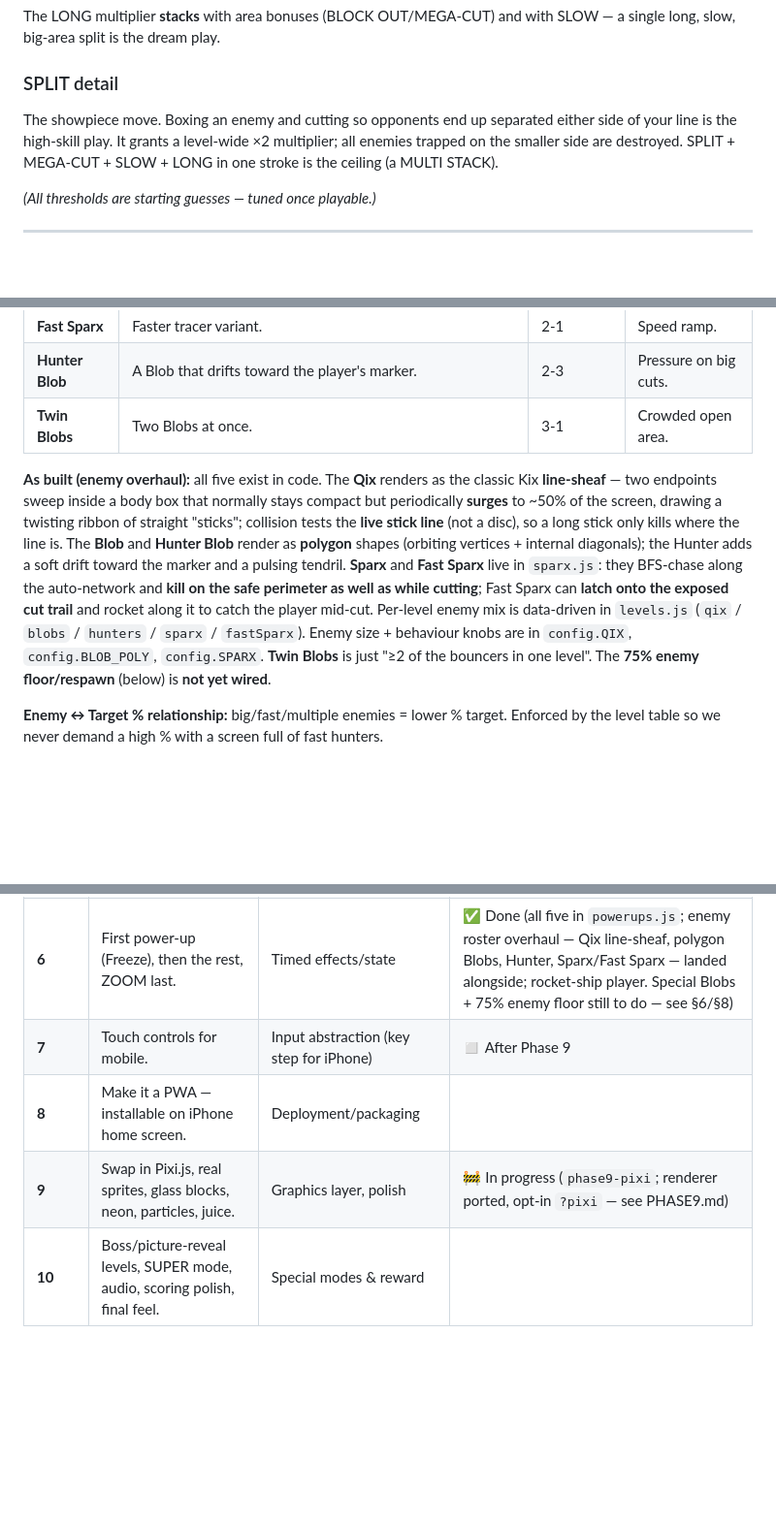
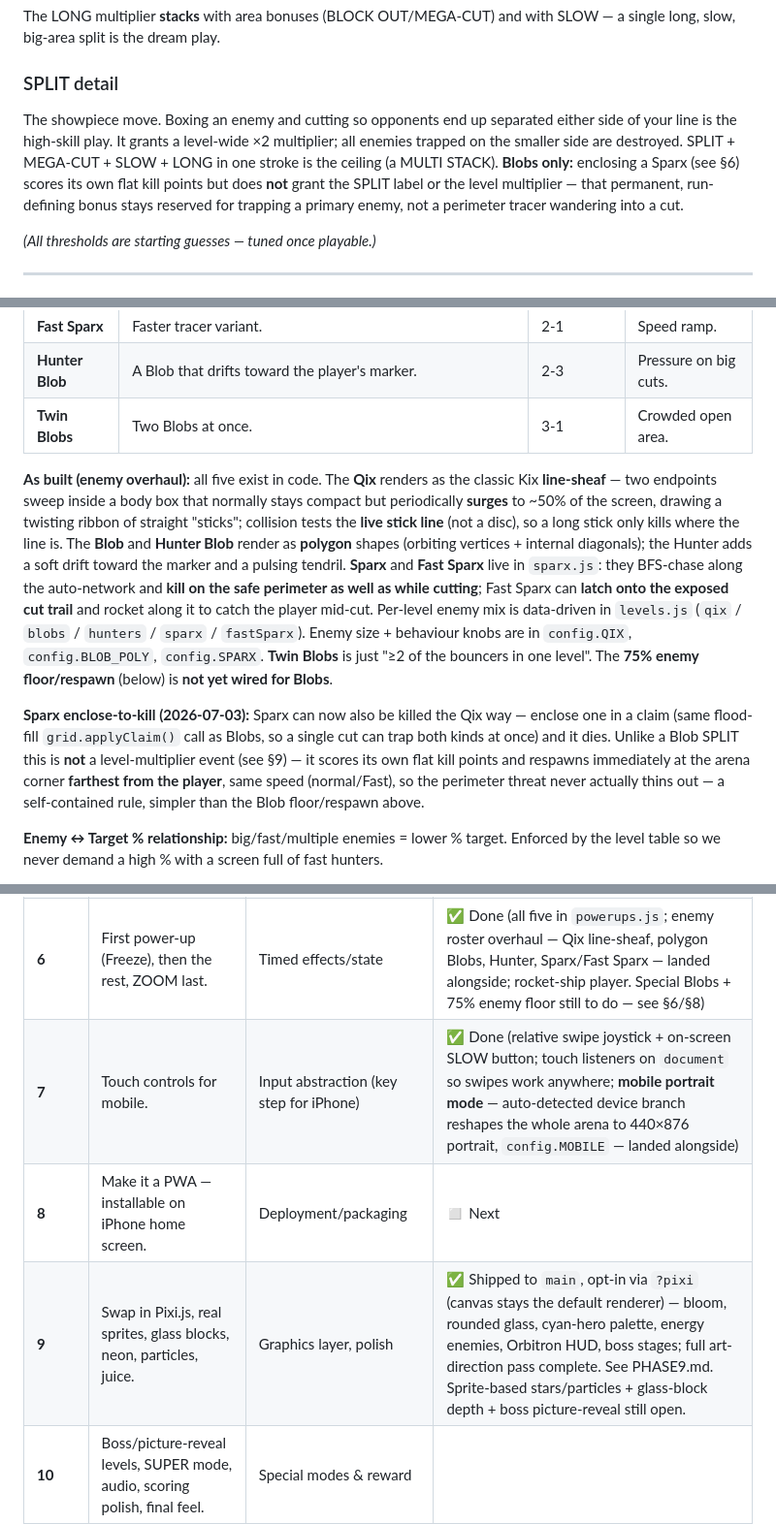
Before and after one commit to markwpirie/cosmic_cut, a Markdown page: GAME_DESIGN.md, 3 parts joined by grey strips. Shown at 97% size. Drawn GitHub-style; blank space fills up the shorter version.

```diff
--- a/GAME_DESIGN.md
+++ b/GAME_DESIGN.md
@@ -73,7 +73,7 @@ The cut line changes colour as it gets longer, measured against **`l` = the vert
 The LONG multiplier **stacks** with area bonuses (BLOCK OUT/MEGA-CUT) and with SLOW — a single long, slow, big-area split is the dream play.
 
 ### SPLIT detail
-The showpiece move. Boxing an enemy and cutting so opponents end up separated either side of your line is the high-skill play. It grants a level-wide ×2 multiplier; all enemies trapped on the smaller side are destroyed. SPLIT + MEGA-CUT + SLOW + LONG in one stroke is the ceiling (a MULTI STACK).
+The showpiece move. Boxing an enemy and cutting so opponents end up separated either side of your line is the high-skill play. It grants a level-wide ×2 multiplier; all enemies trapped on the smaller side are destroyed. SPLIT + MEGA-CUT + SLOW + LONG in one stroke is the ceiling (a MULTI STACK). **Blobs only:** enclosing a Sparx (see §6) scores its own flat kill points but does **not** grant the SPLIT label or the level multiplier — that permanent, run-defining bonus stays reserved for trapping a primary enemy, not a perimeter tracer wandering into a cut.
 
 *(All thresholds are starting guesses — tuned once playable.)*
 
@@ -98,7 +98,9 @@ The showpiece move. Boxing an enemy and cutting so opponents end up separated ei
 | **Hunter Blob** | A Blob that drifts toward the player's marker. | 2-3 | Pressure on big cuts. |
 | **Twin Blobs** | Two Blobs at once. | 3-1 | Crowded open area. |
 
-**As built (enemy overhaul):** all five exist in code. The **Qix** renders as the classic Kix **line-sheaf** — two endpoints sweep inside a body box that normally stays compact but periodically **surges** to ~50% of the screen, drawing a twisting ribbon of straight "sticks"; collision tests the **live stick line** (not a disc), so a long stick only kills where the line is. The **Blob** and **Hunter Blob** render as **polygon** shapes (orbiting vertices + internal diagonals); the Hunter adds a soft drift toward the marker and a pulsing tendril. **Sparx** and **Fast Sparx** live in `sparx.js`: they BFS-chase along the auto-network and **kill on the safe perimeter as well as while cutting**; Fast Sparx can **latch onto the exposed cut trail** and rocket along it to catch the player mid-cut. Per-level enemy mix is data-driven in `levels.js` (`qix` / `blobs` / `hunters` / `sparx` / `fastSparx`). Enemy size + behaviour knobs are in `config.QIX`, `config.BLOB_POLY`, `config.SPARX`. **Twin Blobs** is just "≥2 of the bouncers in one level". The **75% enemy floor/respawn** (below) is **not yet wired**.
+**As built (enemy overhaul):** all five exist in code. The **Qix** renders as the classic Kix **line-sheaf** — two endpoints sweep inside a body box that normally stays compact but periodically **surges** to ~50% of the screen, drawing a twisting ribbon of straight "sticks"; collision tests the **live stick line** (not a disc), so a long stick only kills where the line is. The **Blob** and **Hunter Blob** render as **polygon** shapes (orbiting vertices + internal diagonals); the Hunter adds a soft drift toward the marker and a pulsing tendril. **Sparx** and **Fast Sparx** live in `sparx.js`: they BFS-chase along the auto-network and **kill on the safe perimeter as well as while cutting**; Fast Sparx can **latch onto the exposed cut trail** and rocket along it to catch the player mid-cut. Per-level enemy mix is data-driven in `levels.js` (`qix` / `blobs` / `hunters` / `sparx` / `fastSparx`). Enemy size + behaviour knobs are in `config.QIX`, `config.BLOB_POLY`, `config.SPARX`. **Twin Blobs** is just "≥2 of the bouncers in one level". The **75% enemy floor/respawn** (below) is **not yet wired for Blobs**.
+
+**Sparx enclose-to-kill (2026-07-03):** Sparx can now also be killed the Qix way — enclose one in a claim (same flood-fill `grid.applyClaim()` call as Blobs, so a single cut can trap both kinds at once) and it dies. Unlike a Blob SPLIT this is **not** a level-multiplier event (see §9) — it scores its own flat kill points and respawns immediately at the arena corner **farthest from the player**, same speed (normal/Fast), so the perimeter threat never actually thins out — a self-contained rule, simpler than the Blob floor/respawn above.
 
 **Enemy ↔ Target % relationship:** big/fast/multiple enemies = lower % target. Enforced by the level table so we never demand a high % with a screen full of fast hunters.
 
@@ -204,9 +206,9 @@ Each phase is a working, runnable thing. One concept per phase.
 | **4** | Zones + level table + win condition + progression. | Data-driven design | ✅ Done (levels.js table; start screen + zone unlocks; level-complete wipe; blue→red Blob spectrum — see §14) |
 | **5** | Cut mechanics: BLOCK OUT, MEGA-CUT, SPLIT, LONG, MULTI STACK + scoring. | Geometry checks, reward logic | ✅ Done (score + multipliers in `config.POINTS`; perimeter-safe collision — see §14) |
 | **6** | First power-up (Freeze), then the rest, ZOOM last. | Timed effects/state | ✅ Done (all five in `powerups.js`; enemy roster overhaul — Qix line-sheaf, polygon Blobs, Hunter, Sparx/Fast Sparx — landed alongside; rocket-ship player. Special Blobs + 75% enemy floor still to do — see §6/§8) |
-| **7** | Touch controls for mobile. | Input abstraction (key step for iPhone) | ◻ After Phase 9 |
-| **8** | Make it a PWA — installable on iPhone home screen. | Deployment/packaging |
-| **9** | Swap in Pixi.js, real sprites, glass blocks, neon, particles, juice. | Graphics layer, polish | 🚧 In progress (`phase9-pixi`; renderer ported, opt-in `?pixi` — see PHASE9.md) |
+| **7** | Touch controls for mobile. | Input abstraction (key step for iPhone) | ✅ Done (relative swipe joystick + on-screen SLOW button; touch listeners on `document` so swipes work anywhere; **mobile portrait mode** — auto-detected device branch reshapes the whole arena to 440×876 portrait, `config.MOBILE` — landed alongside) |
+| **8** | Make it a PWA — installable on iPhone home screen. | Deployment/packaging | ◻ Next |
+| **9** | Swap in Pixi.js, real sprites, glass blocks, neon, particles, juice. | Graphics layer, polish | ✅ Shipped to `main`, opt-in via `?pixi` (canvas stays the default renderer) — bloom, rounded glass, cyan-hero palette, energy enemies, Orbitron HUD, boss stages; full art-direction pass complete. See PHASE9.md. Sprite-based stars/particles + glass-block depth + boss picture-reveal still open. |
 | **10** | Boss/picture-reveal levels, SUPER mode, audio, scoring polish, final feel. | Special modes & reward |
 
 By Phase 3 you have something genuinely playable. Everything after is making it *good*.
```
Also changed, not shown: other parts of GAME_DESIGN.md (+2 -2 lines), TODO.md (+30 -10 lines).
